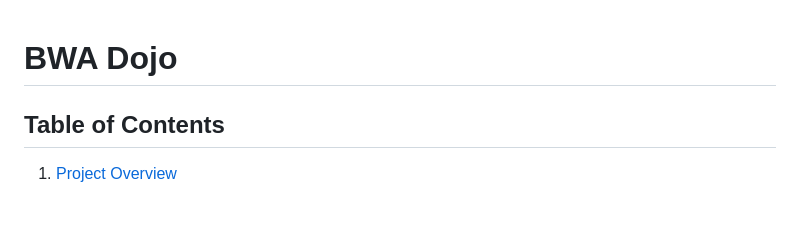
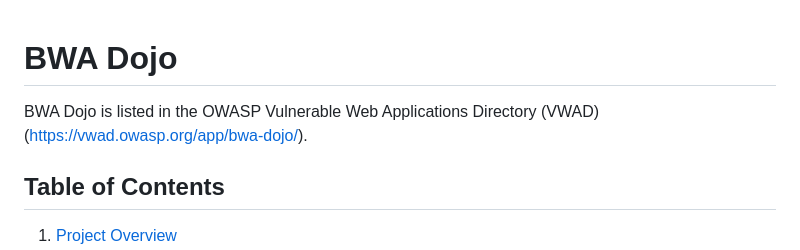
Before and after one commit to Sebiu98/BWA_BrokenWebApplication, a Markdown page: README.md, the part around the change. GitHub-like rendering; blank space fills up the shorter version.

Commit message:
Add OWASP VWAD listing to README
Added a note about BWA Dojo being listed in the OWASP VWAD.

```diff
--- a/README.md
+++ b/README.md
@@ -1,4 +1,6 @@
 # BWA Dojo
+
+BWA Dojo is listed in the OWASP Vulnerable Web Applications Directory (VWAD) (https://vwad.owasp.org/app/bwa-dojo/).
 
 ## Table of Contents
 
```
